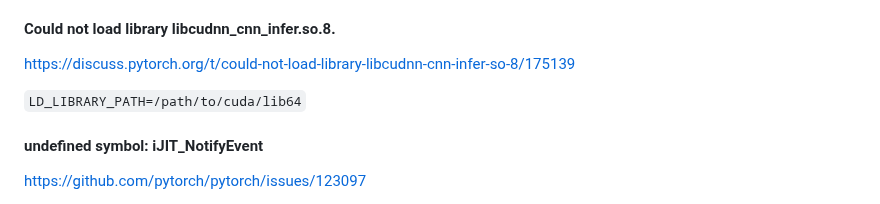
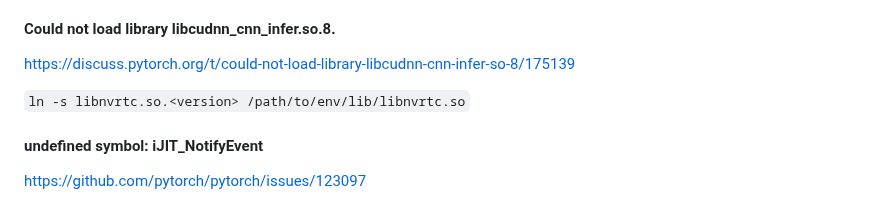
Before and after one commit to FairySunny/FairySunny.github.io, a Markdown page: md/software/tips.md, the part around the change. GitHub-like rendering.

Commit message:
md (tips): pytorch libnvrtc

```diff
--- a/md/software/tips.md
+++ b/md/software/tips.md
@@ -237,7 +237,7 @@ https://github.com/aws-neuron/aws-neuron-sdk/issues/893
 
 https://discuss.pytorch.org/t/could-not-load-library-libcudnn-cnn-infer-so-8/175139
 
-`LD_LIBRARY_PATH=/path/to/cuda/lib64`
+`ln -s libnvrtc.so.<version> /path/to/env/lib/libnvrtc.so`
 
 #### undefined symbol: iJIT_NotifyEvent
 
```
